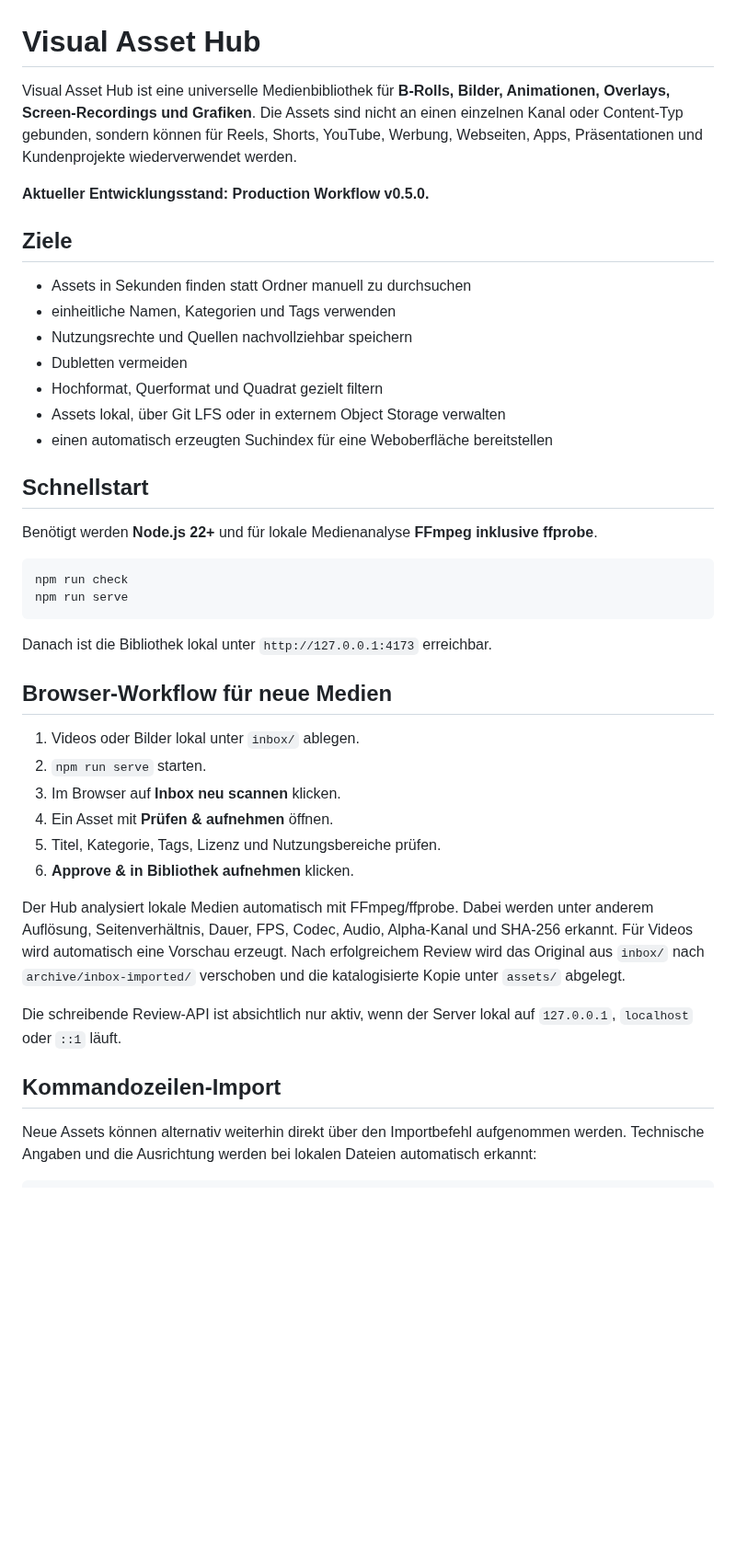
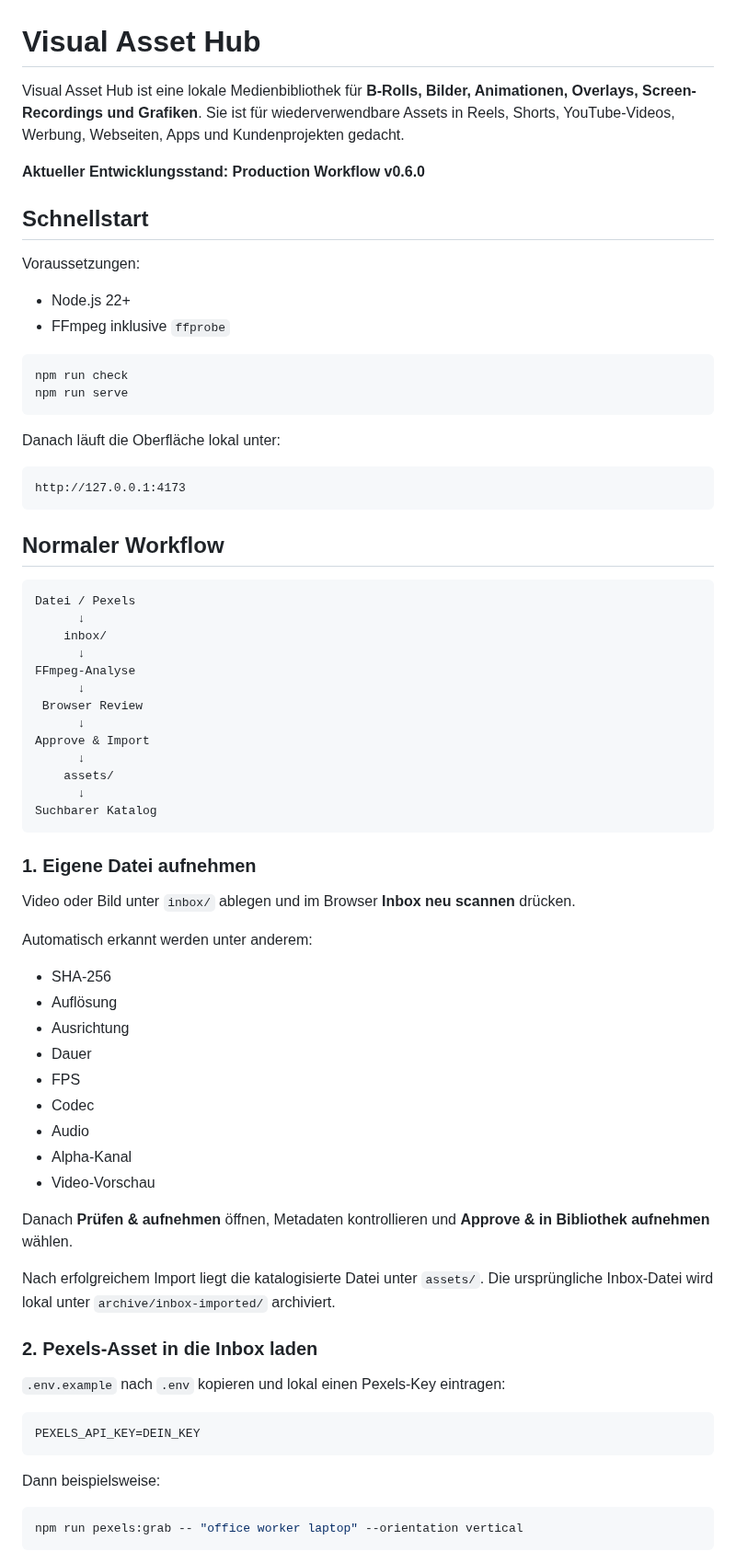
Before and after one commit to memetreza34-ux/Visual-Asset-Hub, a Markdown page: README.md, the part around one of its changes. Shown at 92% size. GitHub-like rendering; blank space fills up the shorter version.

````diff
--- a/README.md
+++ b/README.md
@@ -1,43 +1,76 @@
 # Visual Asset Hub
 
-Visual Asset Hub ist eine universelle Medienbibliothek für **B-Rolls, Bilder, Animationen, Overlays, Screen-Recordings und Grafiken**. Die Assets sind nicht an einen einzelnen Kanal oder Content-Typ gebunden, sondern können für Reels, Shorts, YouTube, Werbung, Webseiten, Apps, Präsentationen und Kundenprojekte wiederverwendet werden.
+Visual Asset Hub ist eine lokale Medienbibliothek für **B-Rolls, Bilder, Animationen, Overlays, Screen-Recordings und Grafiken**. Sie ist für wiederverwendbare Assets in Reels, Shorts, YouTube-Videos, Werbung, Webseiten, Apps und Kundenprojekten gedacht.
 
-**Aktueller Entwicklungsstand: Production Workflow v0.5.0.**
-
-## Ziele
-
-- Assets in Sekunden finden statt Ordner manuell zu durchsuchen
-- einheitliche Namen, Kategorien und Tags verwenden
-- Nutzungsrechte und Quellen nachvollziehbar speichern
-- Dubletten vermeiden
-- Hochformat, Querformat und Quadrat gezielt filtern
-- Assets lokal, über Git LFS oder in externem Object Storage verwalten
-- einen automatisch erzeugten Suchindex für eine Weboberfläche bereitstellen
+**Aktueller Entwicklungsstand: Production Workflow v0.6.0**
 
 ## Schnellstart
 
-Benötigt werden **Node.js 22+** und für lokale Medienanalyse **FFmpeg inklusive ffprobe**.
+Voraussetzungen:
+
+- Node.js 22+
+- FFmpeg inklusive `ffprobe`
 
 ```bash
 npm run check
 npm run serve
 ```
 
-Danach ist die Bibliothek lokal unter `http://127.0.0.1:4173` erreichbar.
+Danach läuft die Oberfläche lokal unter:
 
-## Browser-Workflow für neue Medien
+```text
+http://127.0.0.1:4173
+```
 
-1. Videos oder Bilder lokal unter `inbox/` ablegen.
-2. `npm run serve` starten.
-3. Im Browser auf **Inbox neu scannen** klicken.
-4. Ein Asset mit **Prüfen & aufnehmen** öffnen.
-5. Titel, Kategorie, Tags, Lizenz und Nutzungsbereiche prüfen.
-6. **Approve & in Bibliothek aufnehmen** klicken.
+## Normaler Workflow
 
-Der Hub analysiert lokale Medien automatisch mit FFmpeg/ffprobe. Dabei werden unter anderem Auflösung, Seitenverhältnis, Dauer, FPS, Codec, Audio, Alpha-Kanal und SHA-256 erkannt. Für Videos wird automatisch eine Vorschau erzeugt. Nach erfolgreichem Review wird das Original aus `inbox/` nach `archive/inbox-imported/` verschoben und die katalogisierte Kopie unter `assets/` abgelegt.
+```text
+Datei / Pexels
+      ↓
+    inbox/
+      ↓
+FFmpeg-Analyse
+      ↓
+ Browser Review
+      ↓
+Approve & Import
+      ↓
+    assets/
+      ↓
+Suchbarer Katalog
+```
 
-Die schreibende Review-API ist absichtlich nur aktiv, wenn der Server lokal auf `127.0.0.1`, `localhost` oder `::1` läuft.
+### 1. Eigene Datei aufnehmen
 
-## Kommandozeilen-Import
+Video oder Bild unter `inbox/` ablegen und im Browser **Inbox neu scannen** drücken.
 
-Neue Assets können alternativ weiterhin direkt über den Importbefehl aufgenommen werden. Technische Angaben und die Ausrichtung werden bei lokalen Dateien automatisch erkannt:
+Automatisch erkannt werden unter anderem:
+
+- SHA-256
+- Auflösung
+- Ausrichtung
+- Dauer
+- FPS
+- Codec
+- Audio
+- Alpha-Kanal
+- Video-Vorschau
+
+Danach **Prüfen & aufnehmen** öffnen, Metadaten kontrollieren und **Approve & in Bibliothek aufnehmen** wählen.
+
+Nach erfolgreichem Import liegt die katalogisierte Datei unter `assets/`. Die ursprüngliche Inbox-Datei wird lokal unter `archive/inbox-imported/` archiviert.
+
+### 2. Pexels-Asset in die Inbox laden
+
+`.env.example` nach `.env` kopieren und lokal einen Pexels-Key eintragen:
+
+```env
+PEXELS_API_KEY=DEIN_KEY
+```
+
+Dann beispielsweise:
+
+```bash
+npm run pexels:grab -- "office worker laptop" --orientation vertical
+```
+
````
Also changed, not shown: other parts of README.md (+71 -119 lines).
